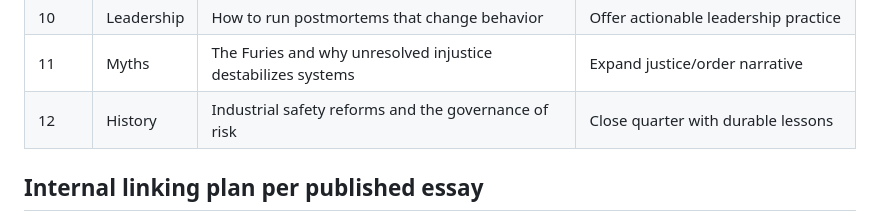
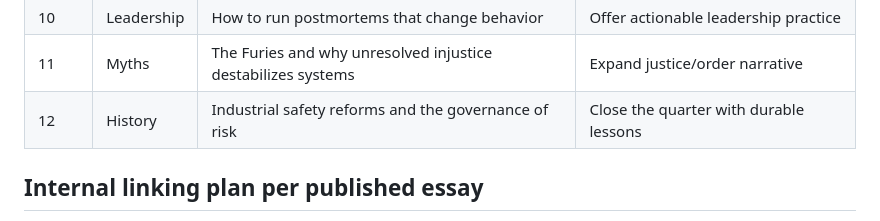
Before and after one commit to leejsinclair/leesinclair.dev, a Markdown page: article-schedule.md, the part around the change. Rendered like a GitHub page.

```diff
--- a/article-schedule.md
+++ b/article-schedule.md
@@ -47,7 +47,7 @@
 | 9 | History | Venetian governance and long-horizon institutional design | Support long-memory positioning |
 | 10 | Leadership | How to run postmortems that change behavior | Offer actionable leadership practice |
 | 11 | Myths | The Furies and why unresolved injustice destabilizes systems | Expand justice/order narrative |
-| 12 | History | Industrial safety reforms and the governance of risk | Close quarter with durable lessons |
+| 12 | History | Industrial safety reforms and the governance of risk | Close the quarter with durable lessons |
 
 ## Internal linking plan per published essay
 - Link to 2 same-pillar essays and 1 cross-pillar essay.
```
Also changed, not shown: design-document.md (+2 -1 lines).
